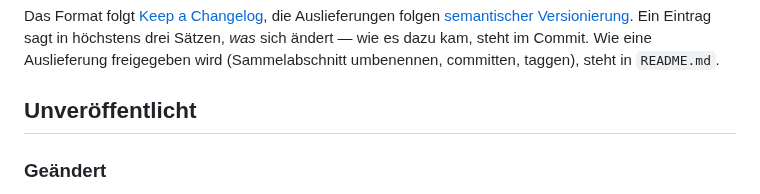
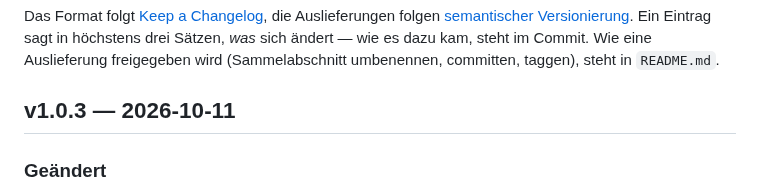
Before and after one commit to hgruber/CantorHub, a Markdown page: CHANGELOG.md, the part around the change. Drawn GitHub-style.

Commit message:
Release v1.0.3
Co-Authored-By: Claude Opus 5.5 <noreply@anthropic.com>
Claude-Session: https://claude.ai/code/session_01PpC2QwuzECxExMv8ezD7VS

```diff
--- a/CHANGELOG.md
+++ b/CHANGELOG.md
@@ -7,7 +7,7 @@ folgen [semantischer Versionierung](https://semver.org/lang/de/). Ein Eintrag sa
 drei Sätzen, *was* sich ändert — wie es dazu kam, steht im Commit. Wie eine Auslieferung
 freigegeben wird (Sammelabschnitt umbenennen, committen, taggen), steht in `README.md`.
 
-## Unveröffentlicht
+## v1.0.3 — 2026-10-11
 
 ### Geändert
 
```
